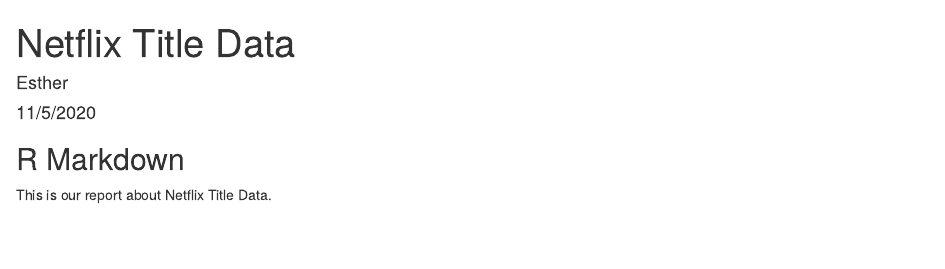
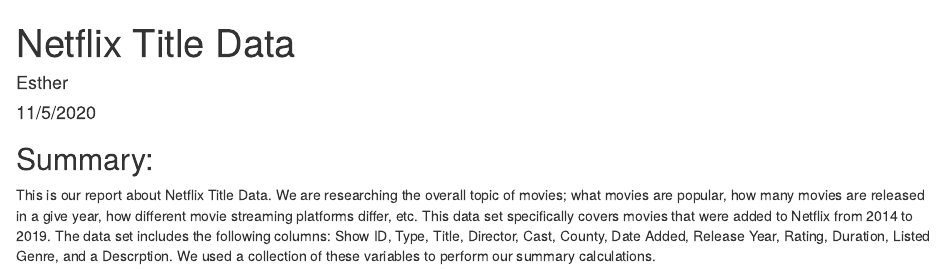
Before and after one commit to estherrli/Group-Project, an R Markdown document (index.rmd): the page in a window 1100 px wide, from its top. Rendered offline with R 4.5, knitr and Pandoc, with nearby package versions.

Commit message:
summary paragraph

````diff
--- a/index.rmd
+++ b/index.rmd
@@ -9,6 +9,13 @@
 knitr::opts_chunk$set(echo = TRUE)
 ```
 
-## R Markdown
+## Summary:
 
-This is our report about Netflix Title Data.
+This is our report about Netflix Title Data. We are researching the overall
+topic of movies; what movies are popular, how many movies are released in a
+give year, how different movie streaming platforms differ, etc. This data
+set specifically covers movies that were added to  Netflix from 2014 to
+2019. The data set includes the following columns: Show ID, Type, Title,
+Director, Cast, County, Date Added, Release Year, Rating, Duration, Listed
+Genre, and a Descrption. We used a collection of these variables to perform
+our summary calculations.
````
Also changed, not shown: index.html (added), scripts/.RData (added), 3 other files.
